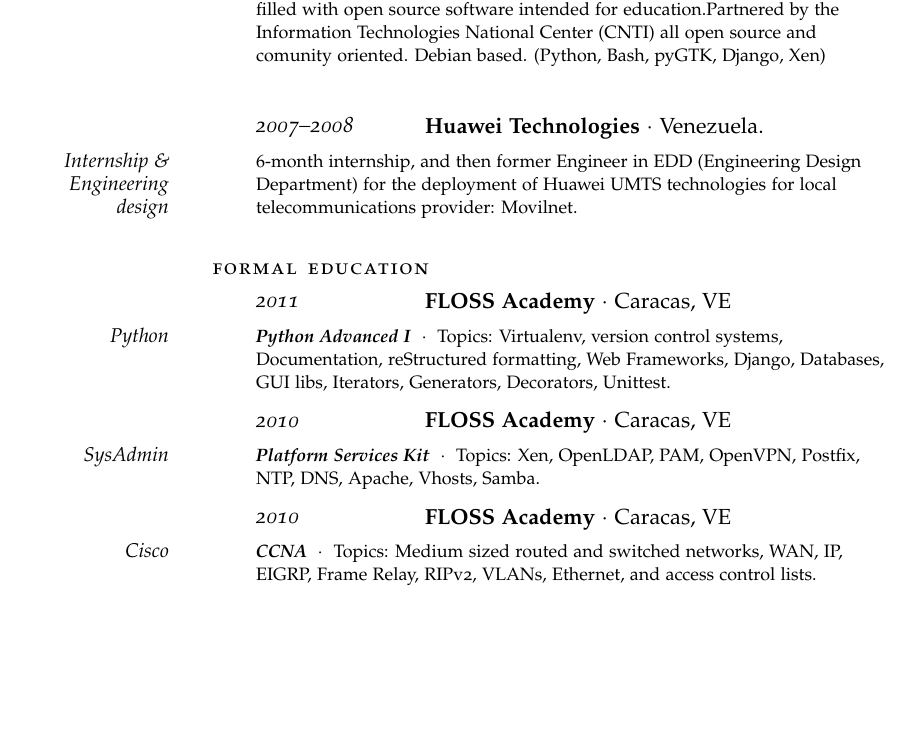
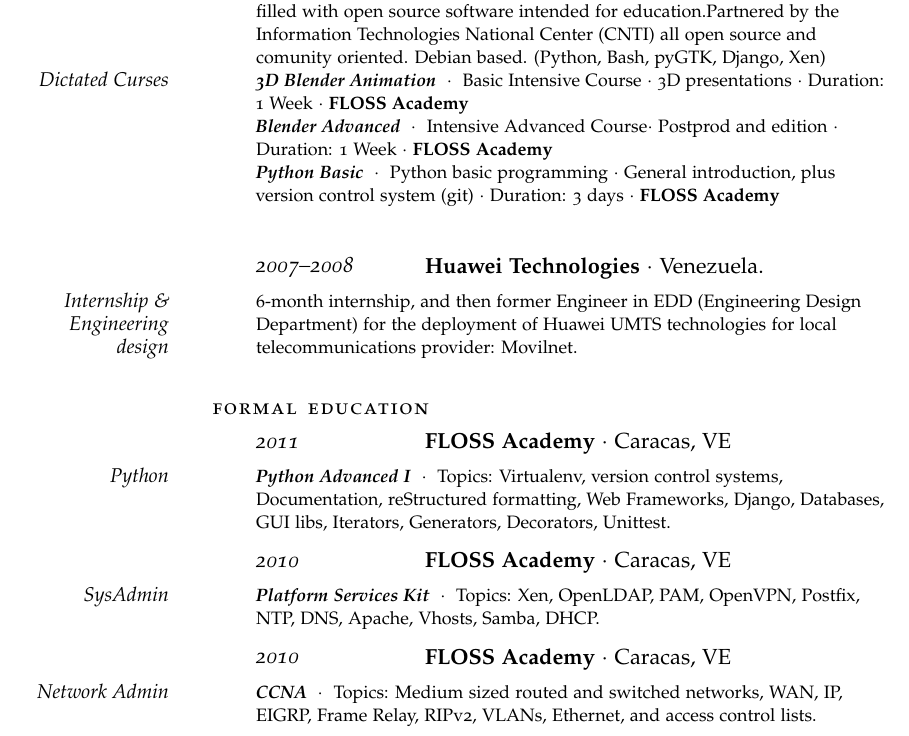
Before and after one commit to guerrerocarlos/Curriculum-vitae-LaTeX, a LaTeX CV (gnuwarriorcv.tex): part of page 1 of 2, cut so that both start at the same text, the shorter picture padded with empty space. Compiled offline with pdfLaTeX; a missing font is replaced by an installed copy or a similar font; an older LaTeX class or package is replaced by its successor.

Commit message:
Adding dictated courses to english version.

```diff
--- a/gnuwarriorcv.tex
+++ b/gnuwarriorcv.tex
@@ -56,7 +56,9 @@
 \NewWorkExperience{2008--2011}{\textbf{CNTI} $\cdotp$}{Venezuela.}
 
 \Description{\MarginDate{GNU/Linux Development}Integration of many FLOSS technologies into the Operative System and platform to be used by all the Venezuelan Public Administration (Canaima GNU/Linux). This became an important basement for all social and tecnological proyects such as -Canaima Educativo- wich gives laptop per child, filled with open source software intended for education.Partnered by the Information Technologies National Center (CNTI) all open source and comunity oriented. Debian based. (Python, Bash, pyGTK, Django, Xen)}
-
+\Description{\textit{\textbf{3D Blender Animation}}\ \ $\cdotp$\ \ \MarginDate{Dictated Curses} Basic Intensive Course $\cdotp$ 3D presentations $\cdotp$ Duration: 1 Week $\cdotp$ \textbf{FLOSS Academy} }
+\Description{\textit{\textbf{Blender Advanced}}\ \ $\cdotp$\ \ \MarginDate{} Intensive Advanced Course$\cdotp$ Postprod and edition $\cdotp$ Duration: 1 Week $\cdotp$ \textbf{FLOSS Academy} }
+\Description{\textit{\textbf{Python Basic}}\ \ $\cdotp$\ \ \MarginDate{} Python basic programming $\cdotp$ General introduction, plus version control system (git) $\cdotp$ Duration: 3 days $\cdotp$ \textbf{FLOSS Academy} }
 
 \Sep
 
@@ -73,10 +75,10 @@
 \vspace{0.5em}
 \NewWorkExperience{2010}{\textbf{FLOSS Academy} $\cdotp$}{Caracas, VE}
 
-\Description{\textit{\textbf{Platform Services Kit}}\ \ $\cdotp$\ \  Topics: \MarginDate{SysAdmin}Xen, OpenLDAP, PAM, OpenVPN, Postfix, NTP, DNS, Apache, Vhosts, Samba. }
+\Description{\textit{\textbf{Platform Services Kit}}\ \ $\cdotp$\ \  Topics: \MarginDate{SysAdmin}Xen, OpenLDAP, PAM, OpenVPN, Postfix, NTP, DNS, Apache, Vhosts, Samba, DHCP. }
 \vspace{0.5em}
 
 \NewWorkExperience{2010}{\textbf{FLOSS Academy} $\cdotp$}{Caracas, VE}
 
-\Description{\textit{\textbf{CCNA}}\ \ $\cdotp$\ \  Topics: \MarginDate{Cisco}Medium sized routed and switched networks, WAN, IP, EIGRP, Frame Relay, RIPv2, VLANs, Ethernet, and access control lists.}
+\Description{\textit{\textbf{CCNA}}\ \ $\cdotp$\ \  Topics: \MarginDate{Network Admin}Medium sized routed and switched networks, WAN, IP, EIGRP, Frame Relay, RIPv2, VLANs, Ethernet, and access control lists.}
 
```
Also changed, not shown: pdf/gnuwarriorcv.pdf, pdf/gnuwarriorcves.pdf, gnuwarriorcv.tex (7 more changed lines).
